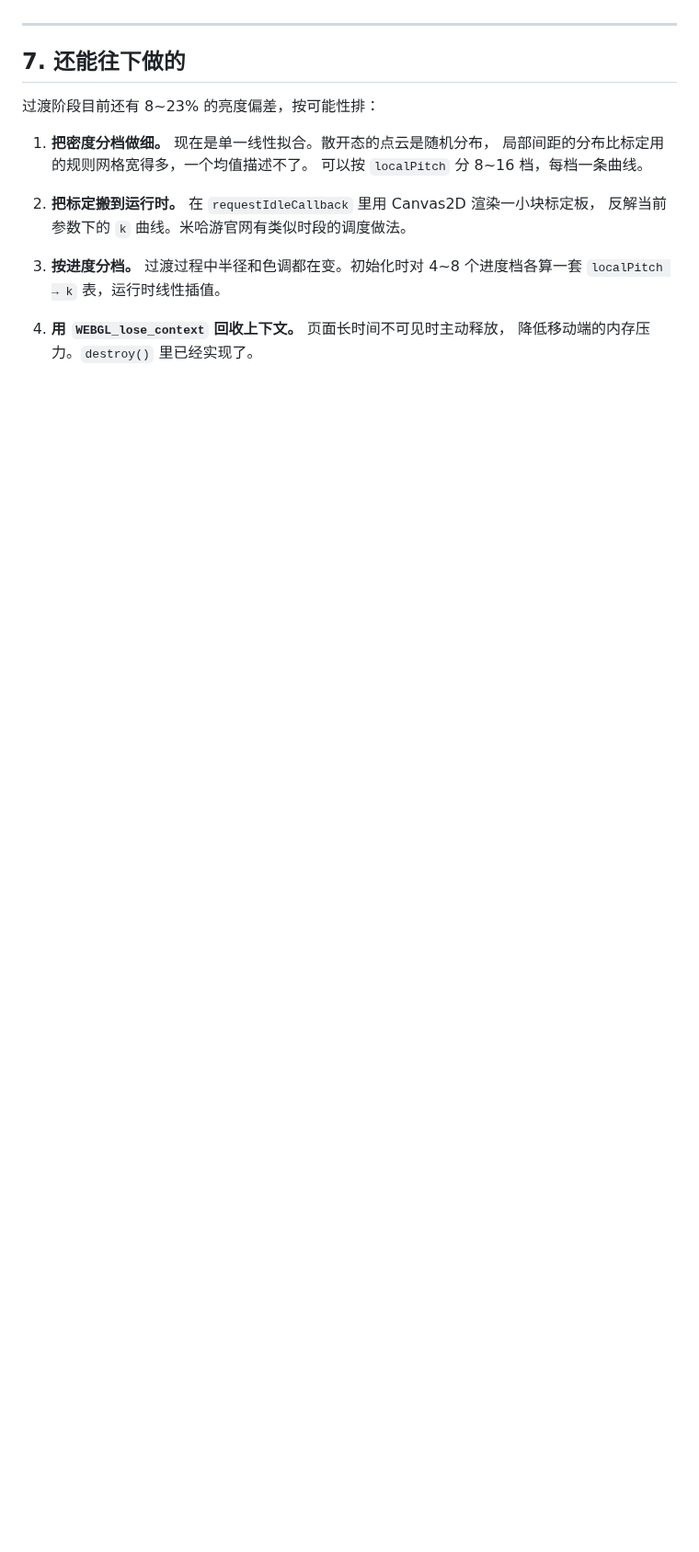
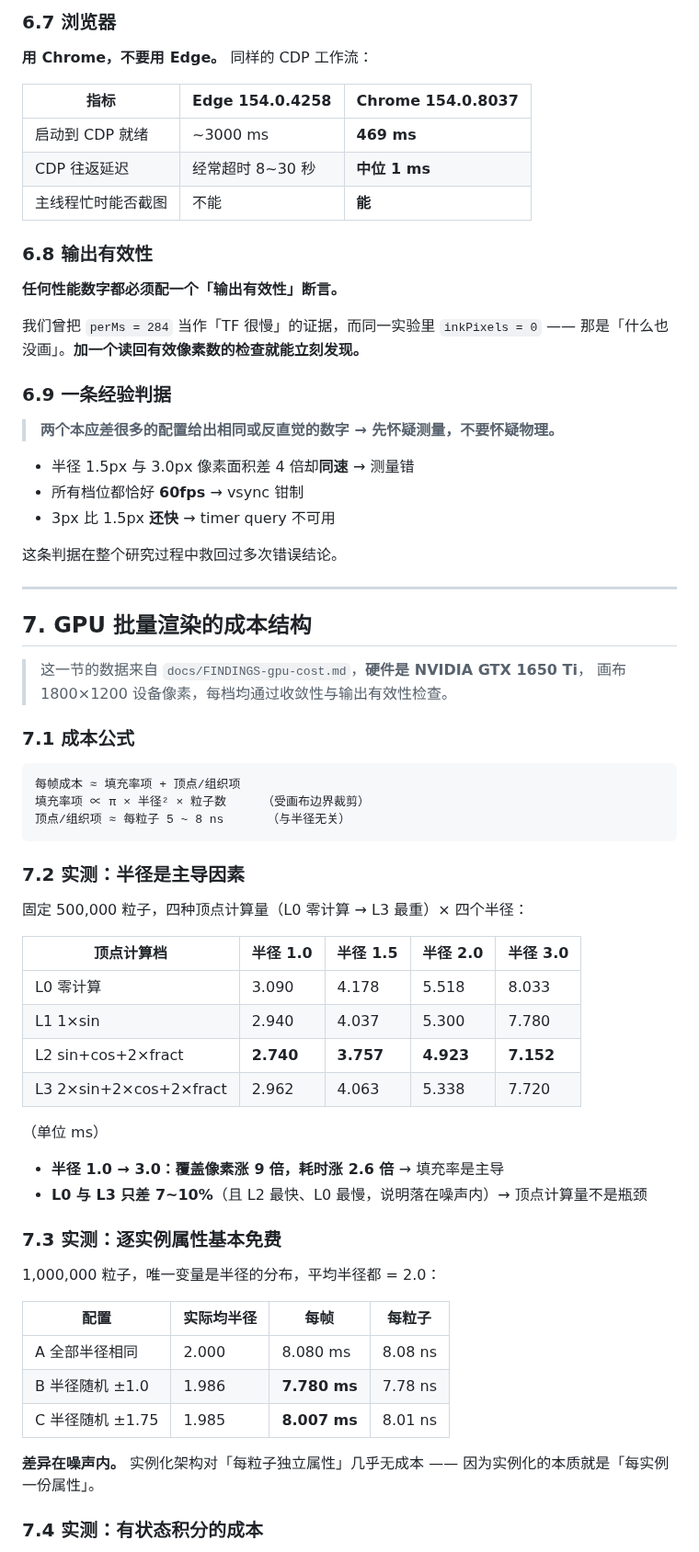
Before and after one commit to xiaozhi-6/webgl-particles, a Markdown page: docs/TECHNICAL.md, the part around one of its changes. Shown at 92% size. Rendered like a GitHub page; blank space fills up the shorter version.

````diff
--- a/docs/TECHNICAL.md
+++ b/docs/TECHNICAL.md
@@ -238,19 +263,73 @@ localPitch[i] = cnt > 1 ? Math.sqrt(Math.PI * r2 / cnt) : r;
+### 6.7 浏览器
+
+**用 Chrome，不要用 Edge。** 同样的 CDP 工作流：
+
+| 指标 | Edge 154.0.4258 | Chrome 154.0.8037 |
+|---|---|---|
+| 启动到 CDP 就绪 | ~3000 ms | **469 ms** |
+| CDP 往返延迟 | 经常超时 8~30 秒 | **中位 1 ms** |
+| 主线程忙时能否截图 | 不能 | **能** |
+
+### 6.8 输出有效性
+
+**任何性能数字都必须配一个「输出有效性」断言。**
+
+我们曾把 `perMs = 284` 当作「TF 很慢」的证据，而同一实验里 `inkPixels = 0`
+—— 那是「什么也没画」。**加一个读回有效像素数的检查就能立刻发现。**
+
+### 6.9 一条经验判据
+
+> **两个本应差很多的配置给出相同或反直觉的数字 → 先怀疑测量，不要怀疑物理。**
+
+- 半径 1.5px 与 3.0px 像素面积差 4 倍却**同速** → 测量错
+- 所有档位都恰好 **60fps** → vsync 钳制
+- 3px 比 1.5px **还快** → timer query 不可用
+
+这条判据在整个研究过程中救回过多次错误结论。
 
 ---
 
-## 7. 还能往下做的
+## 7. GPU 批量渲染的成本结构
 
-过渡阶段目前还有 8~23% 的亮度偏差，按可能性排：
+> 这一节的数据来自 `docs/FINDINGS-gpu-cost.md`，**硬件是 NVIDIA GTX 1650 Ti**，
+> 画布 1800×1200 设备像素，每档均通过收敛性与输出有效性检查。
 
-1. **把密度分档做细。** 现在是单一线性拟合。散开态的点云是随机分布，
-   局部间距的分布比标定用的规则网格宽得多，一个均值描述不了。
-   可以按 `localPitch` 分 8~16 档，每档一条曲线。
+### 7.1 成本公式
 
-2. **把标定搬到运行时。** 在 `requestIdleCallback` 里用 Canvas2D 渲染一小块标定板，
-   反解当前参数下的 `k` 曲线。米哈游官网有类似时段的调度做法。
+```
+每帧成本 ≈ 填充率项 + 顶点/组织项
+填充率项 ∝ π × 半径² × 粒子数     （受画布边界裁剪）
+顶点/组织项 ≈ 每粒子 5 ~ 8 ns      （与半径无关）
+```
 
-3. **按进度分档。** 过渡过程中半径和色调都在变。初始化时对 4~8 个进度档各算一套
-   `localPitch → k` 表，运行时线性插值。
+### 7.2 实测：半径是主导因素
 
-4. **用 `WEBGL_lose_context` 回收上下文。** 页面长时间不可见时主动释放，
-   降低移动端的内存压力。`destroy()` 里已经实现了。
+固定 500,000 粒子，四种顶点计算量（L0 零计算 → L3 最重）× 四个半径：
+
+| 顶点计算档 | 半径 1.0 | 半径 1.5 | 半径 2.0 | 半径 3.0 |
+|---|---|---|---|---|
+| L0 零计算 | 3.090 | 4.178 | 5.518 | 8.033 |
+| L1 1×sin | 2.940 | 4.037 | 5.300 | 7.780 |
+| L2 sin+cos+2×fract | **2.740** | **3.757** | **4.923** | **7.152** |
+| L3 2×sin+2×cos+2×fract | 2.962 | 4.063 | 5.338 | 7.720 |
+
+（单位 ms）
+
+- **半径 1.0 → 3.0：覆盖像素涨 9 倍，耗时涨 2.6 倍** → 填充率是主导
+- **L0 与 L3 只差 7~10%**（且 L2 最快、L0 最慢，说明落在噪声内）→ 顶点计算量不是瓶颈
+
+### 7.3 实测：逐实例属性基本免费
+
+1,000,000 粒子，唯一变量是半径的分布，平均半径都 = 2.0：
+
+| 配置 | 实际均半径 | 每帧 | 每粒子 |
+|---|---|---|---|
+| A 全部半径相同 | 2.000 | 8.080 ms | 8.08 ns |
+| B 半径随机 ±1.0 | 1.986 | **7.780 ms** | 7.78 ns |
+| C 半径随机 ±1.75 | 1.985 | **8.007 ms** | 8.01 ns |
+
+**差异在噪声内。** 实例化架构对「每粒子独立属性」几乎无成本 ——
+因为实例化的本质就是「每实例一份属性」。
+
+### 7.4 实测：有状态积分的成本
+
````
Also changed, not shown: other parts of docs/TECHNICAL.md (+256 -162 lines).
